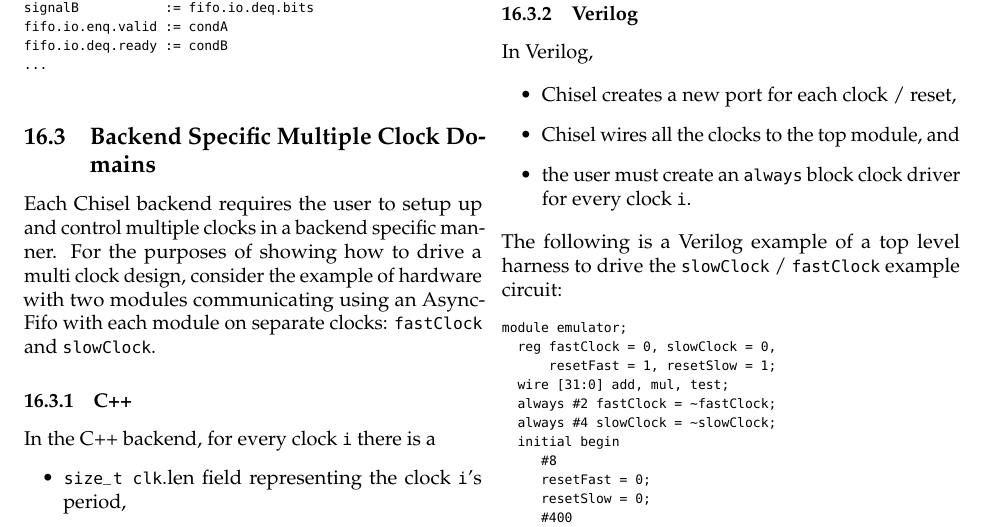
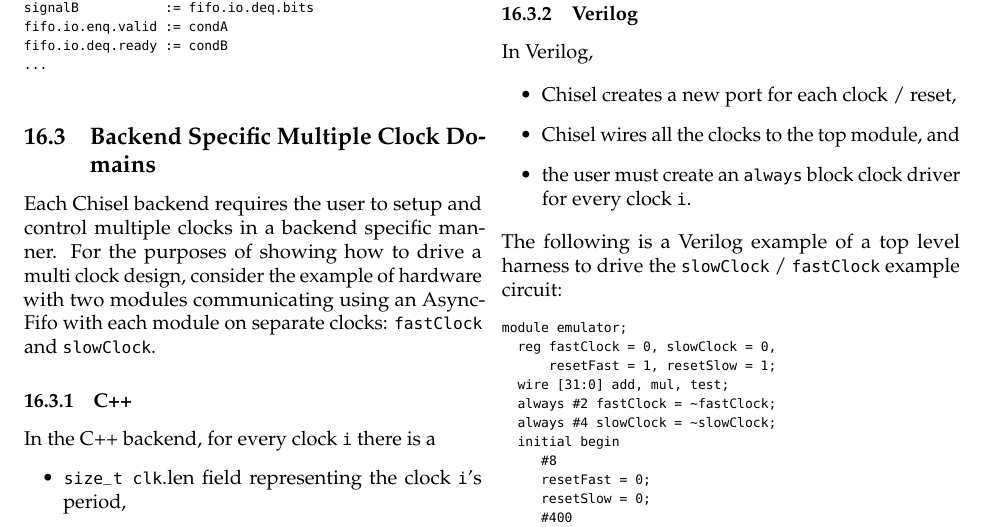
Before and after one commit to ucb-bar/chisel-tutorial, a LaTeX document (doc/tutorial/tutorial-3.tex): part of page 15 of 16, cut so that both start at the same text. Compiled offline with pdfLaTeX.

Commit message:
Fix typo in tutorial

```diff
--- a/doc/tutorial/tutorial-3.tex
+++ b/doc/tutorial/tutorial-3.tex
@@ -1971,7 +1971,7 @@ fifo.io.deq.ready := condB
 
 \subsection{Backend Specific Multiple Clock Domains}
 
-Each Chisel backend requires the user to setup up and control multiple clocks
+Each Chisel backend requires the user to setup and control multiple clocks
 in a backend specific manner.  For the purposes of showing how to drive a
 multi clock design, consider the example of hardware with two modules
 communicating using an AsyncFifo with each module on separate clocks:
```
Also changed, not shown: doc/tutorial/tutorial.tex (+1 -1 lines).
